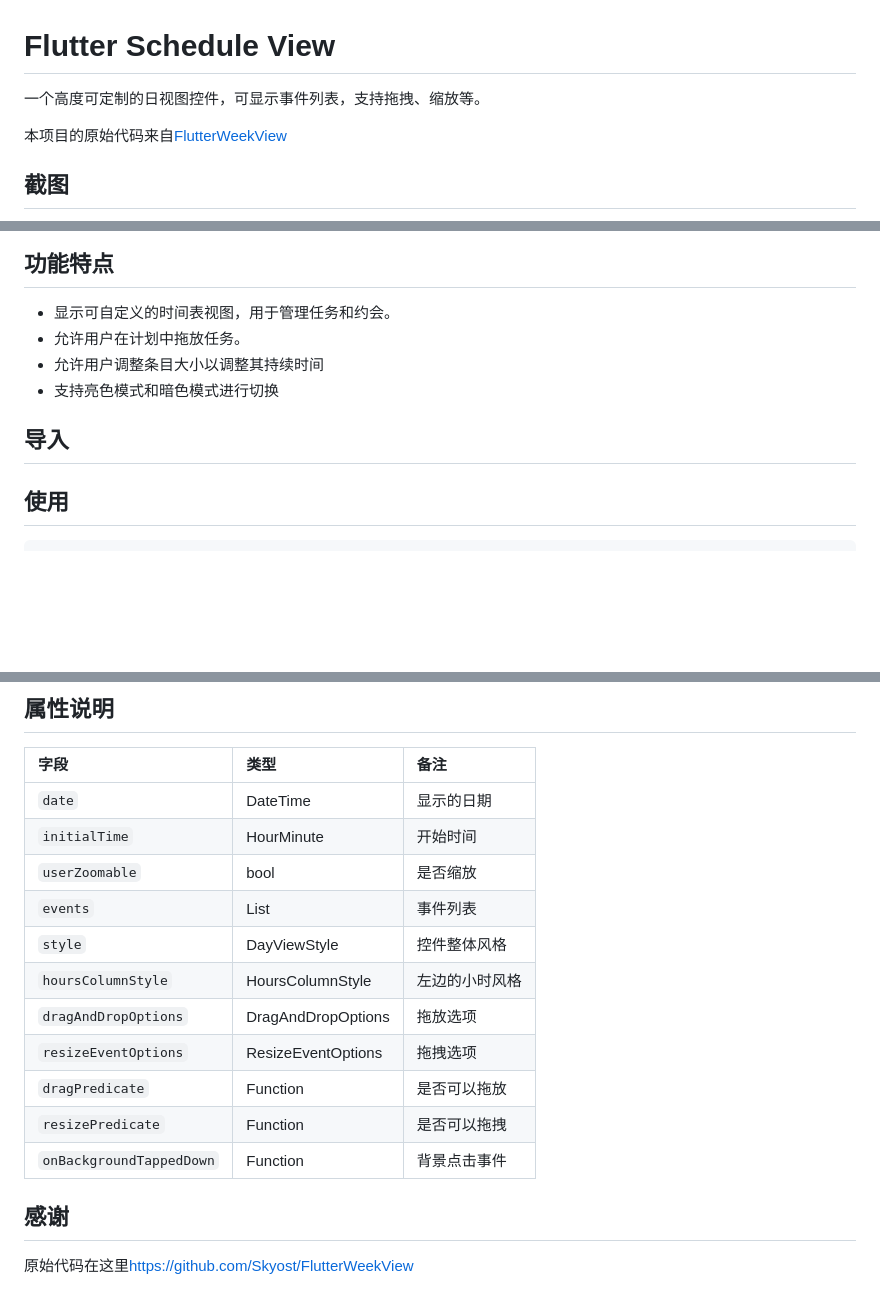
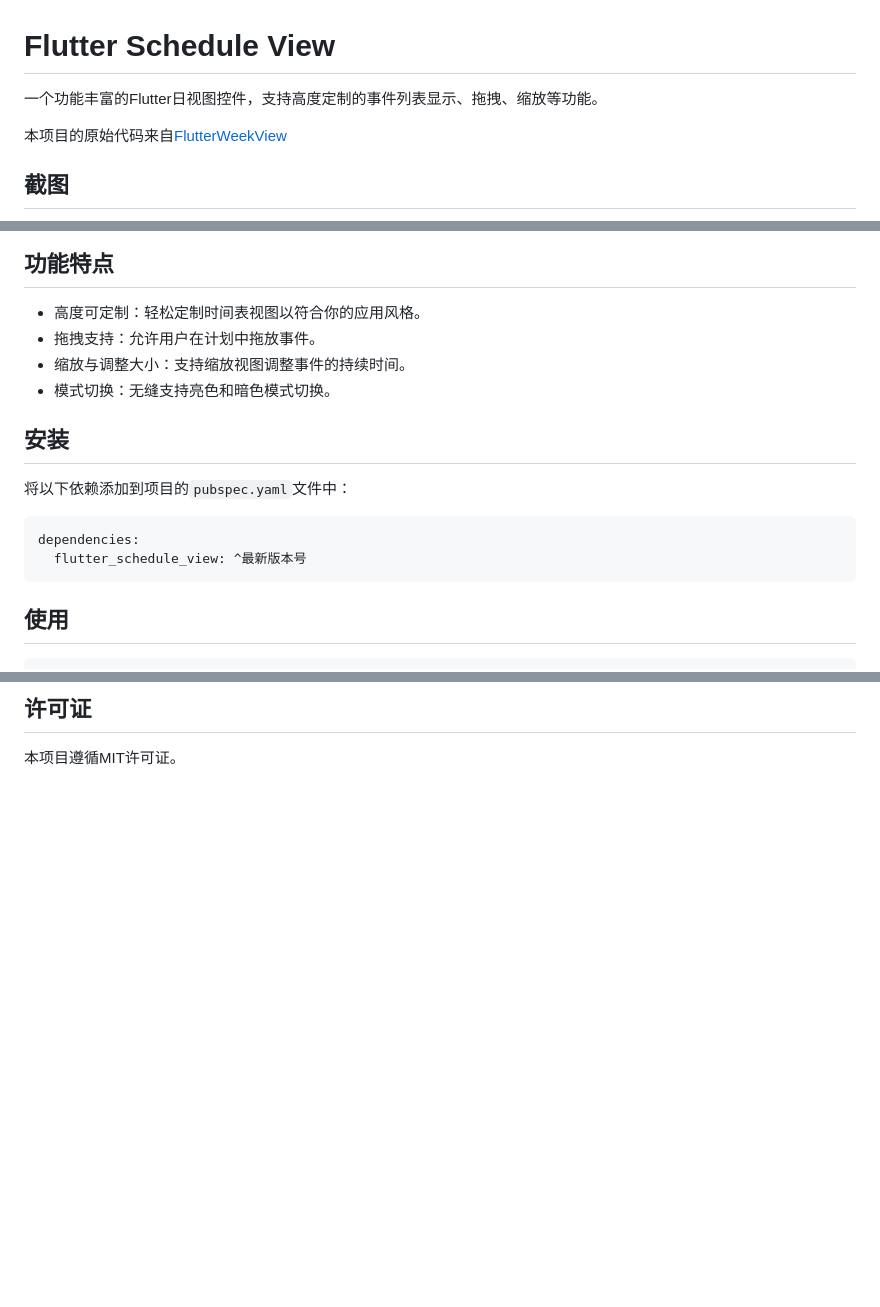
Before and after one commit to kongpf8848/flutter_schedule_view, a Markdown page: README.md, 3 parts joined by grey strips. Drawn GitHub-style; blank space fills up the shorter version.

````diff
--- a/README.md
+++ b/README.md
@@ -1,6 +1,6 @@
 # Flutter Schedule View
 
-一个高度可定制的日视图控件，可显示事件列表，支持拖拽、缩放等。
+一个功能丰富的Flutter日视图控件，支持高度定制的事件列表显示、拖拽、缩放等功能。
 
 本项目的原始代码来自[FlutterWeekView](https://github.com/Skyost/FlutterWeekView)
 
@@ -13,11 +17,16 @@
 
 ## 功能特点
-- 显示可自定义的时间表视图，用于管理任务和约会。
-- 允许用户在计划中拖放任务。
-- 允许用户调整条目大小以调整其持续时间
-- 支持亮色模式和暗色模式进行切换
+- 高度可定制：轻松定制时间表视图以符合你的应用风格。
+- 拖拽支持：允许用户在计划中拖放事件。
+- 缩放与调整大小：支持缩放视图调整事件的持续时间。
+- 模式切换：无缝支持亮色和暗色模式切换。
 
-## 导入
+## 安装
+将以下依赖添加到项目的```pubspec.yaml```文件中：
+```dart
+dependencies:
+  flutter_schedule_view: ^最新版本号
+```
 
 ## 使用
 ```dart
@@ -109,19 +183,3 @@
 ```
-
-## 属性说明
-| 字段  | 类型         | 备注      |
-|:----------|:-----------|:--------|
-| `date`    | DateTime   | 显示的日期   |
-| `initialTime`    | HourMinute | 开始时间    |
-| `userZoomable`    | bool       | 是否缩放    |
-| `events`    | List<FlutterWeekViewEvent>       | 事件列表    |
-| `style`    | DayViewStyle       | 控件整体风格  |
-| `hoursColumnStyle`    | HoursColumnStyle       | 左边的小时风格 |
-| `dragAndDropOptions`    | DragAndDropOptions       | 拖放选项    |
-| `resizeEventOptions`    | ResizeEventOptions       | 拖拽选项    |
-| `dragPredicate`    | Function       | 是否可以拖放  |
-| `resizePredicate`    | Function       | 是否可以拖拽  |
-| `onBackgroundTappedDown`    | Function       | 背景点击事件  |
-
-## 感谢
-原始代码在这里[https://github.com/Skyost/FlutterWeekView](https://github.com/Skyost/FlutterWeekView)
+## 许可证
+本项目遵循MIT许可证。
````
Also changed, not shown: other parts of README.md (+159 -90 lines).
